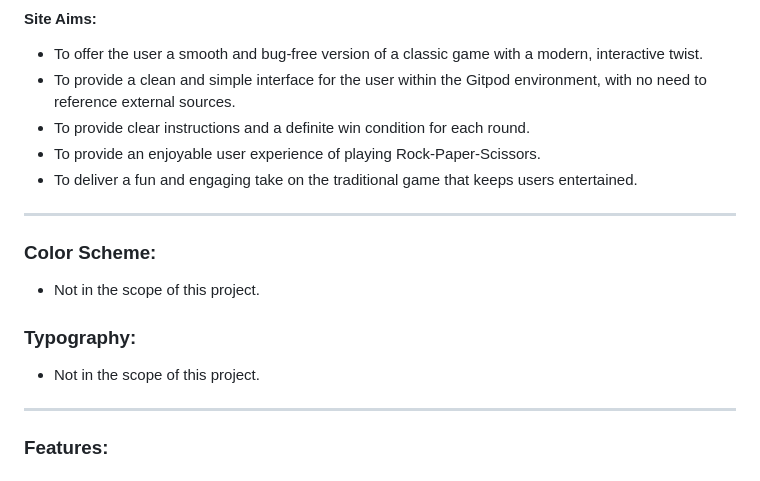
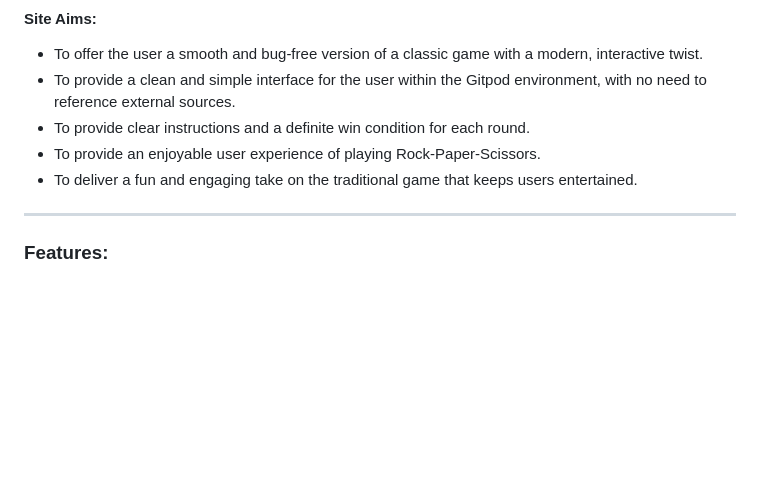
Before and after one commit to TranshumanistAJ/RockPapersSciessors, a Markdown page: README.md, the part around the change. GitHub-like rendering; blank space fills up the shorter version.

```diff
--- a/README.md
+++ b/README.md
@@ -77,13 +77,6 @@ This project serves as an excellent example of using Python for game development
 - To provide clear instructions and a definite win condition for each round.
 - To provide an enjoyable user experience of playing Rock-Paper-Scissors.
 - To deliver a fun and engaging take on the traditional game that keeps users entertained.
-_____
-
-### Color Scheme:
-- Not in the scope of this project.
-
-### Typography:
-- Not in the scope of this project.
 
 ___
 
```
